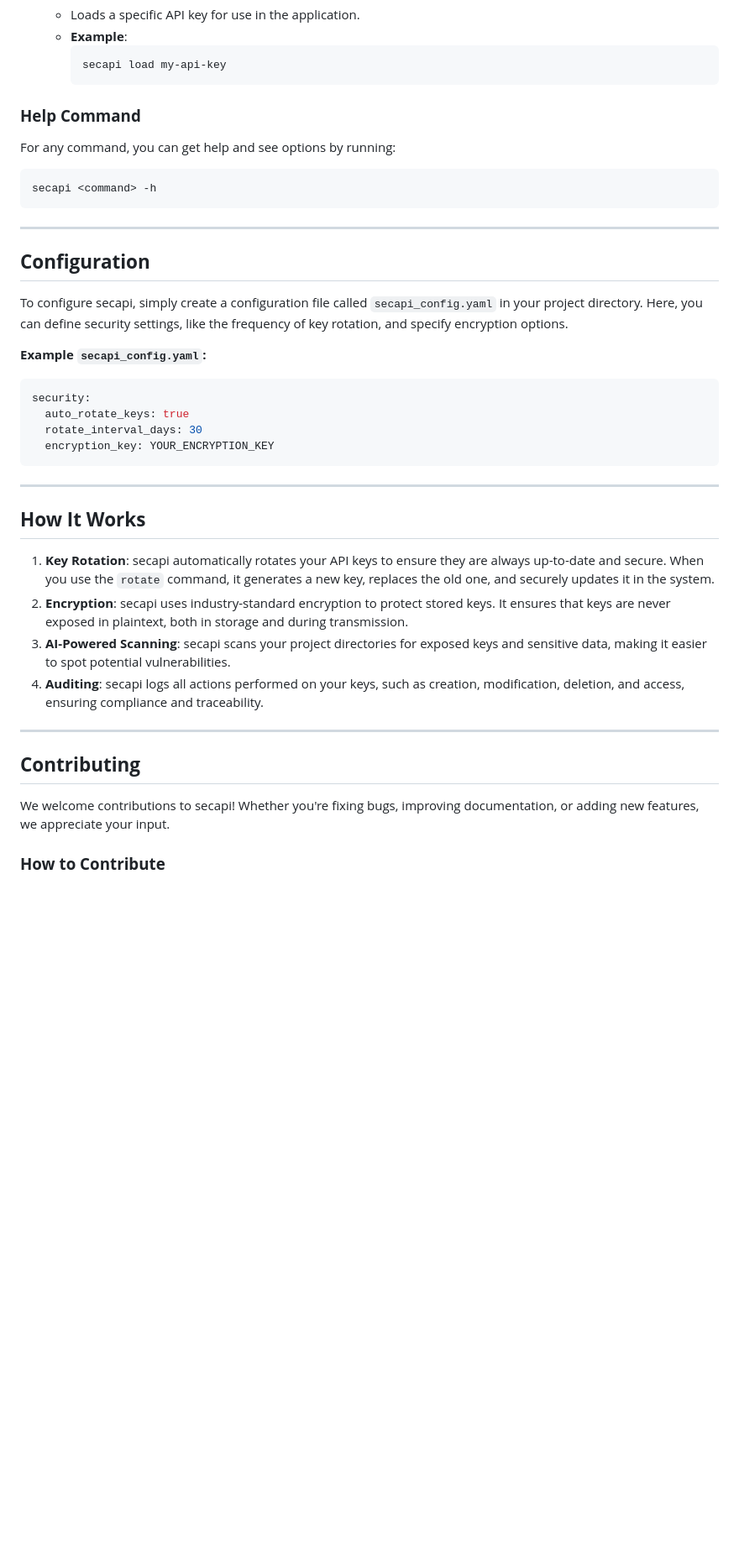
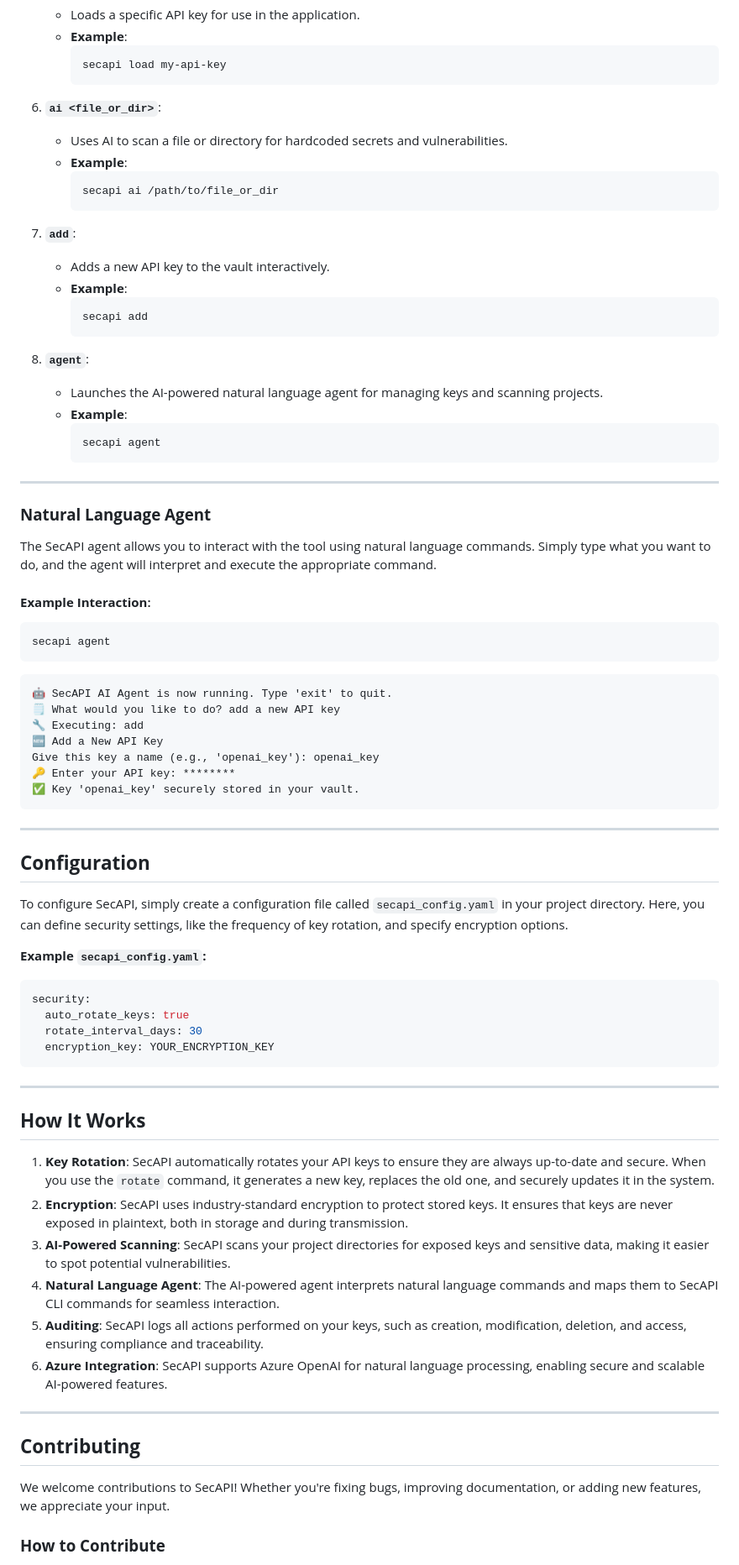
Before and after one commit to BinayakJha/SecAPI, a Markdown page: README.md, the part around one of its changes. Shown at 84% size. GitHub-like rendering; blank space fills up the shorter version.

Commit message:
updated Readme.me

````diff
--- a/README.md
+++ b/README.md
@@ -79,21 +79,53 @@ secapi -h
      secapi load my-api-key
      ```
 
-### **Help Command**
-For any command, you can get help and see options by running:
+6. **`ai <file_or_dir>`**:
+   - Uses AI to scan a file or directory for hardcoded secrets and vulnerabilities.
+   - **Example**:
+     ```bash
+     secapi ai /path/to/file_or_dir
+     ```
 
+7. **`add`**:
+   - Adds a new API key to the vault interactively.
+   - **Example**:
+     ```bash
+     secapi add
+     ```
+
+8. **`agent`**:
+   - Launches the AI-powered natural language agent for managing keys and scanning projects.
+   - **Example**:
+     ```bash
+     secapi agent
+     ```
+
+---
+
+### **Natural Language Agent**
+The SecAPI agent allows you to interact with the tool using natural language commands. Simply type what you want to do, and the agent will interpret and execute the appropriate command.
+
+#### **Example Interaction**:
 ```bash
-secapi <command> -h
+secapi agent
+```
+```
+🤖 SecAPI AI Agent is now running. Type 'exit' to quit.
+🗒️ What would you like to do? add a new API key
+🔧 Executing: add
+🆕 Add a New API Key
+Give this key a name (e.g., 'openai_key'): openai_key
+🔑 Enter your API key: ********
+✅ Key 'openai_key' securely stored in your vault.
 ```
 
 ---
 
 ## **Configuration**
 
-To configure secapi, simply create a configuration file called `secapi_config.yaml` in your project directory. Here, you can define security settings, like the frequency of key rotation, and specify encryption options.
+To configure SecAPI, simply create a configuration file called `secapi_config.yaml` in your project directory. Here, you can define security settings, like the frequency of key rotation, and specify encryption options.
 
 **Example `secapi_config.yaml`:**
-
 ```yaml
 security:
   auto_rotate_keys: true
@@ -105,16 +137,18 @@ security:
 
 ## **How It Works**
 
-1. **Key Rotation**: secapi automatically rotates your API keys to ensure they are always up-to-date and secure. When you use the `rotate` command, it generates a new key, replaces the old one, and securely updates it in the system.
-2. **Encryption**: secapi uses industry-standard encryption to protect stored keys. It ensures that keys are never exposed in plaintext, both in storage and during transmission.
-3. **AI-Powered Scanning**: secapi scans your project directories for exposed keys and sensitive data, making it easier to spot potential vulnerabilities.
-4. **Auditing**: secapi logs all actions performed on your keys, such as creation, modification, deletion, and access, ensuring compliance and traceability.
+1. **Key Rotation**: SecAPI automatically rotates your API keys to ensure they are always up-to-date and secure. When you use the `rotate` command, it generates a new key, replaces the old one, and securely updates it in the system.
+2. **Encryption**: SecAPI uses industry-standard encryption to protect stored keys. It ensures that keys are never exposed in plaintext, both in storage and during transmission.
+3. **AI-Powered Scanning**: SecAPI scans your project directories for exposed keys and sensitive data, making it easier to spot potential vulnerabilities.
+4. **Natural Language Agent**: The AI-powered agent interprets natural language commands and maps them to SecAPI CLI commands for seamless interaction.
+5. **Auditing**: SecAPI logs all actions performed on your keys, such as creation, modification, deletion, and access, ensuring compliance and traceability.
+6. **Azure Integration**: SecAPI supports Azure OpenAI for natural language processing, enabling secure and scalable AI-powered features.
 
 ---
 
 ## **Contributing**
 
-We welcome contributions to secapi! Whether you're fixing bugs, improving documentation, or adding new features, we appreciate your input.
+We welcome contributions to SecAPI! Whether you're fixing bugs, improving documentation, or adding new features, we appreciate your input.
 
 ### **How to Contribute**
 1. **Fork the repository**:
````
Also changed, not shown: other parts of README.md (+12 -11 lines).
